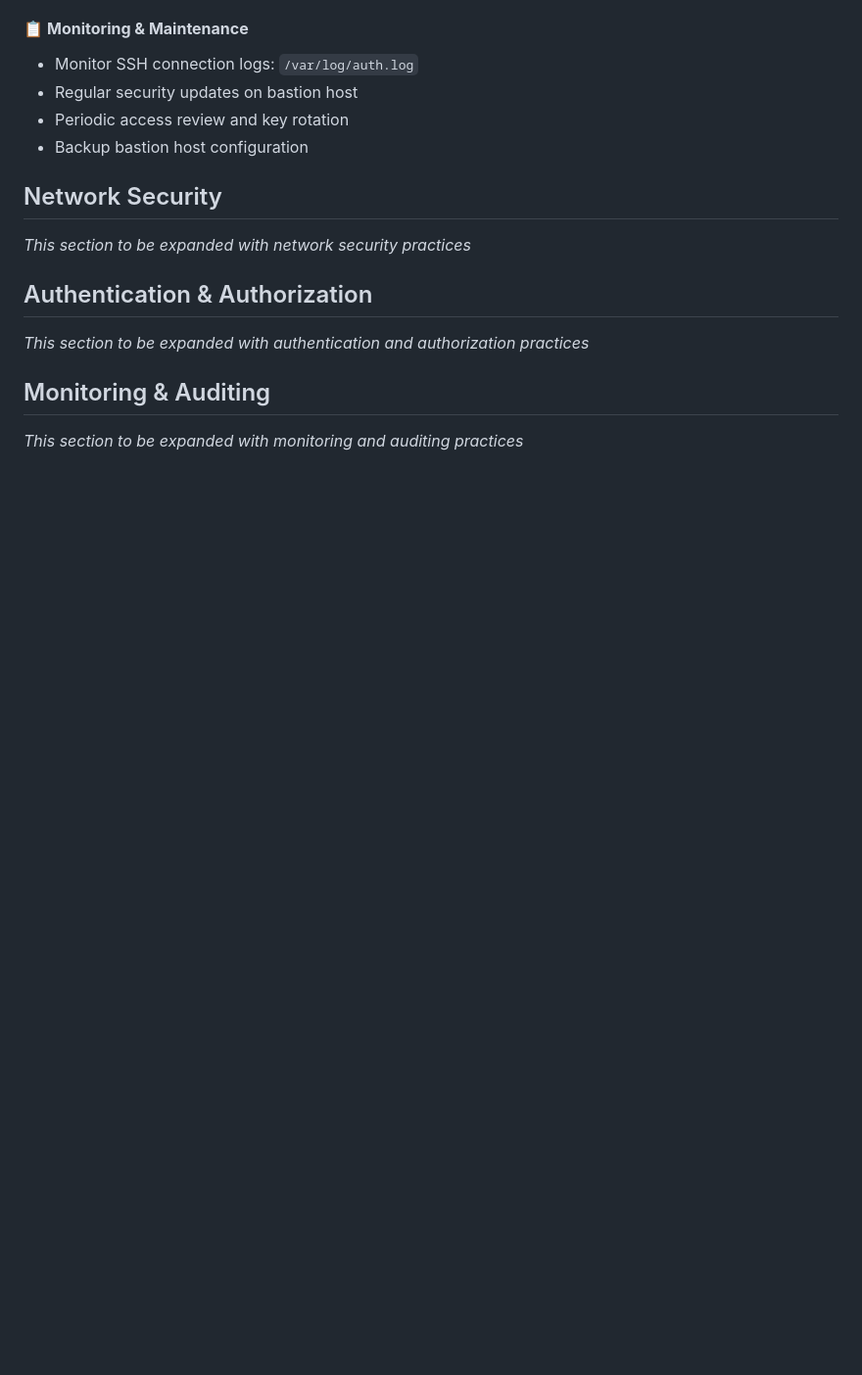
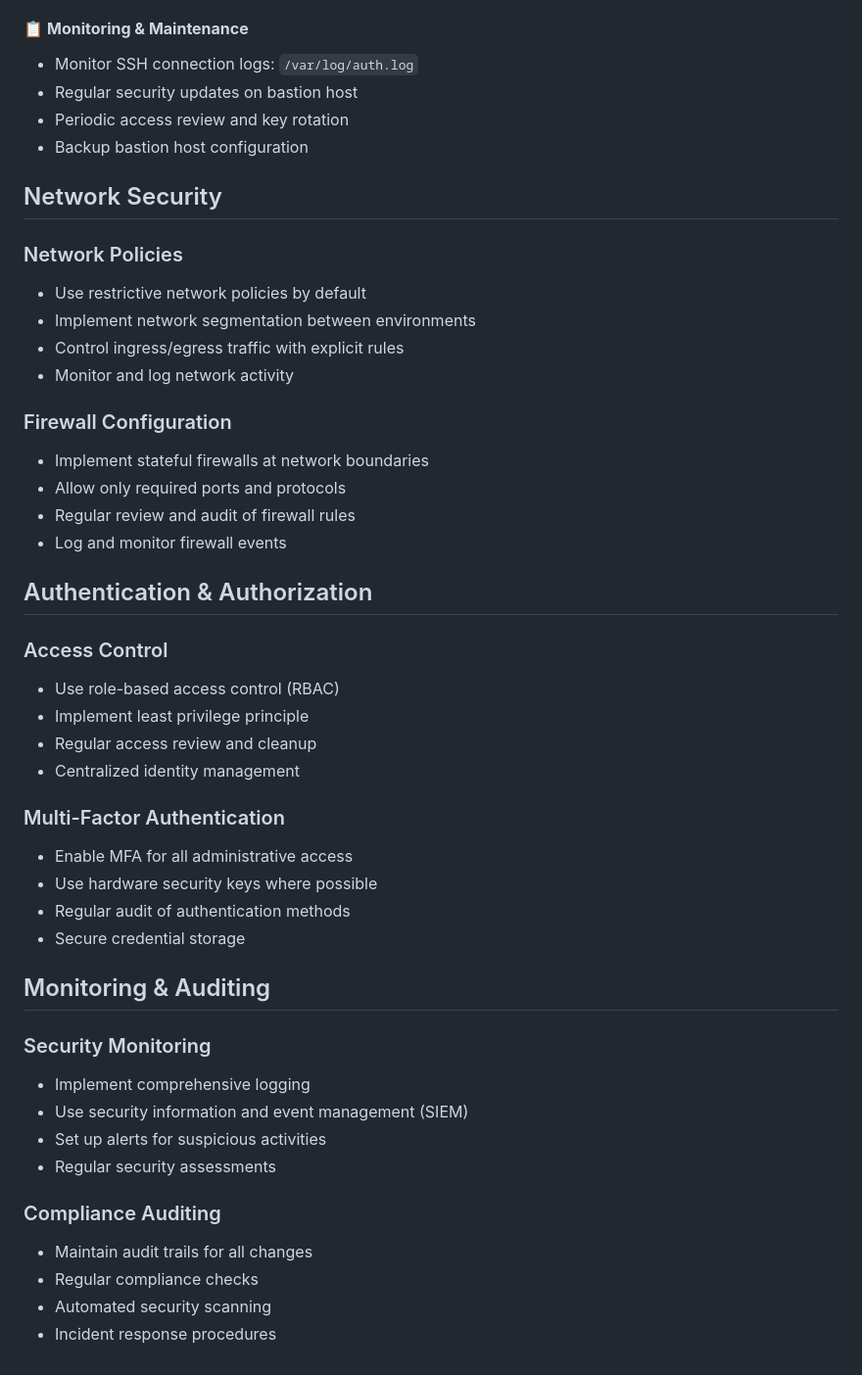
Before and after one commit to tzervas/homelab-infra, a Markdown page: docs/security/best-practices.md, the part around one of its changes. Shown at 98% size. GitHub-like rendering; blank space fills up the shorter version.

```diff
--- a/docs/security/best-practices.md
+++ b/docs/security/best-practices.md
@@ -150,12 +151,48 @@ kubectl --kubeconfig ~/.kube/homelab-config port-forward svc/grafana 3000:3000
 
 ## Network Security
 
-*This section to be expanded with network security practices*
+### Network Policies
+
+- Use restrictive network policies by default
+- Implement network segmentation between environments
+- Control ingress/egress traffic with explicit rules
+- Monitor and log network activity
+
+### Firewall Configuration
+
+- Implement stateful firewalls at network boundaries
+- Allow only required ports and protocols
+- Regular review and audit of firewall rules
+- Log and monitor firewall events
 
 ## Authentication & Authorization
 
-*This section to be expanded with authentication and authorization practices*
+### Access Control
+
+- Use role-based access control (RBAC)
+- Implement least privilege principle
+- Regular access review and cleanup
+- Centralized identity management
+
+### Multi-Factor Authentication
+
+- Enable MFA for all administrative access
+- Use hardware security keys where possible
+- Regular audit of authentication methods
+- Secure credential storage
 
 ## Monitoring & Auditing
 
-*This section to be expanded with monitoring and auditing practices*
+### Security Monitoring
+
+- Implement comprehensive logging
+- Use security information and event management (SIEM)
+- Set up alerts for suspicious activities
+- Regular security assessments
+
+### Compliance Auditing
+
+- Maintain audit trails for all changes
+- Regular compliance checks
+- Automated security scanning
+- Incident response procedures
```
Also changed, not shown: other parts of docs/security/best-practices.md (+20 -19 lines).
